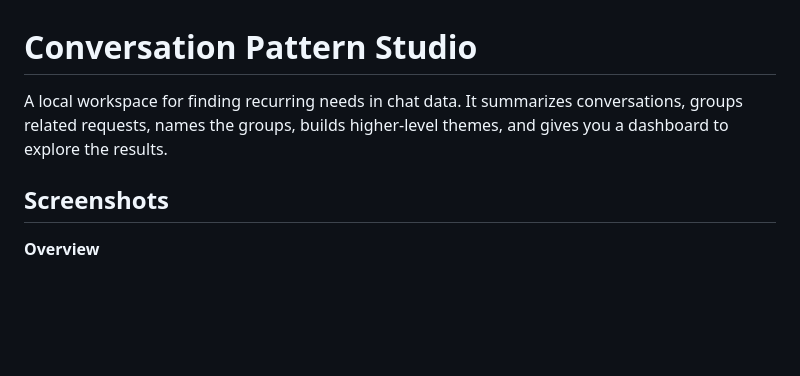
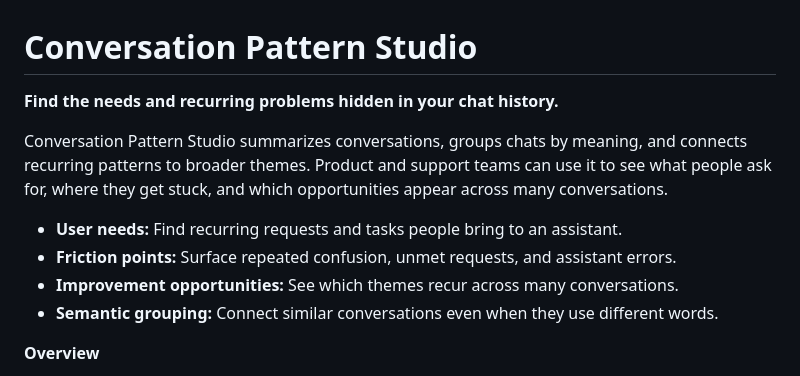
Before and after one commit to sandipan1/conversation-pattern-studio, a Markdown page: README.md, the part around the change. Rendered like a GitHub page; blank space fills up the shorter version.

Commit message:
Clarify project purpose in README

```diff
--- a/README.md
+++ b/README.md
@@ -1,8 +1,13 @@
 # Conversation Pattern Studio
 
-A local workspace for finding recurring needs in chat data. It summarizes conversations, groups related requests, names the groups, builds higher-level themes, and gives you a dashboard to explore the results.
+**Find the needs and recurring problems hidden in your chat history.**
 
-## Screenshots
+Conversation Pattern Studio summarizes conversations, groups chats by meaning, and connects recurring patterns to broader themes. Product and support teams can use it to see what people ask for, where they get stuck, and which opportunities appear across many conversations.
+
+- **User needs:** Find recurring requests and tasks people bring to an assistant.
+- **Friction points:** Surface repeated confusion, unmet requests, and assistant errors.
+- **Improvement opportunities:** See which themes recur across many conversations.
+- **Semantic grouping:** Connect similar conversations even when they use different words.
 
 **Overview**
 
```
